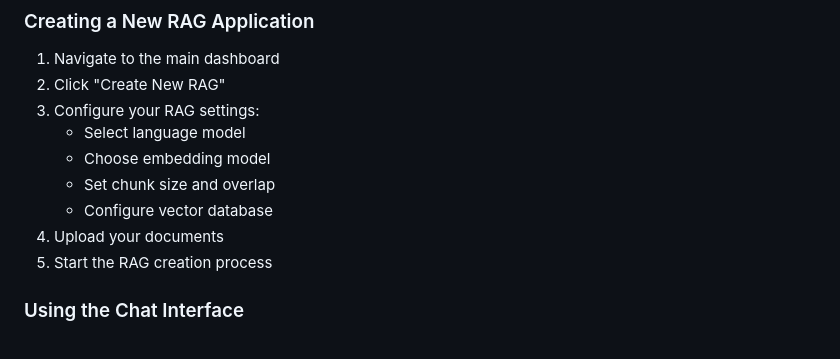
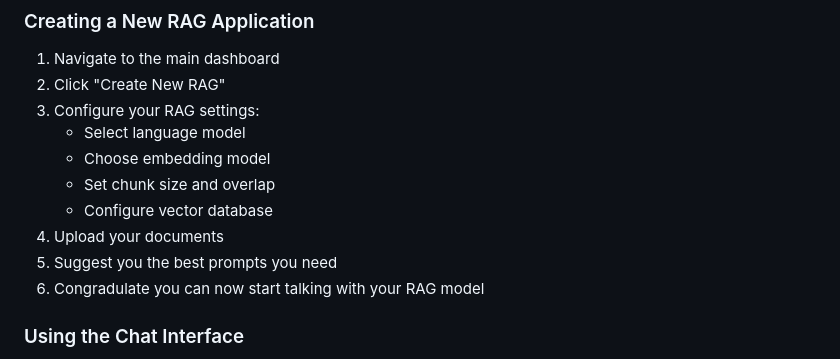
Before and after one commit to AmirmahdiAbtl/RAGCrafter, a Markdown page: readme.md, the part around the change printed below. Drawn GitHub-style.

```diff
--- a/readme.md
+++ b/readme.md
@@ -154,7 +152,8 @@ Open your browser and navigate to `http://localhost:5000`
    - Set chunk size and overlap
    - Configure vector database
 4. Upload your documents
-5. Start the RAG creation process
+5. Suggest you the best prompts you need
+6. Congradulate you can now start talking with your RAG model
 
 ### Using the Chat Interface
 
```
Also changed, not shown: other parts of readme.md (+22 -28 lines).
